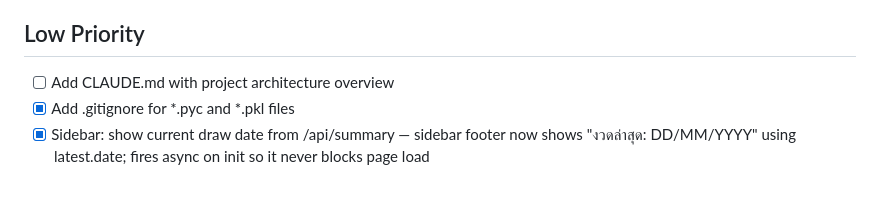
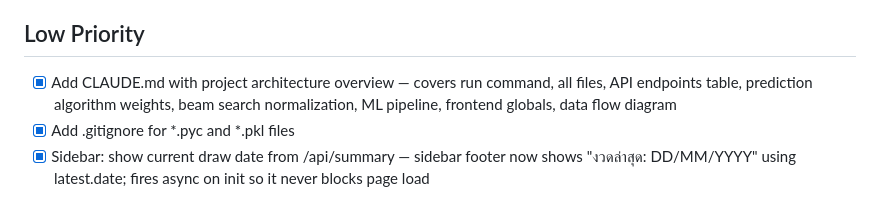
Before and after one commit to Olay097056/thai-lottery-stats, a Markdown page: .ralph/fix_plan.md, the part around the change. Rendered like a GitHub page.

```diff
--- a/.ralph/fix_plan.md
+++ b/.ralph/fix_plan.md
@@ -30,7 +30,7 @@
 - [x] Decade chart: fix era label for current year dynamically — loadDecade() now sets #dec-era3-r and #dec-era3-f th text to `2015–${ey}`
 
 ## Low Priority
-- [ ] Add CLAUDE.md with project architecture overview
+- [x] Add CLAUDE.md with project architecture overview — covers run command, all files, API endpoints table, prediction algorithm weights, beam search normalization, ML pipeline, frontend globals, data flow diagram
 - [x] Add .gitignore for *.pyc and *.pkl files
 - [x] Sidebar: show current draw date from /api/summary — sidebar footer now shows "งวดล่าสุด: DD/MM/YYYY" using latest.date; fires async on init so it never blocks page load
 
```
Also changed, not shown: CLAUDE.md (added, +135 -0 lines).
